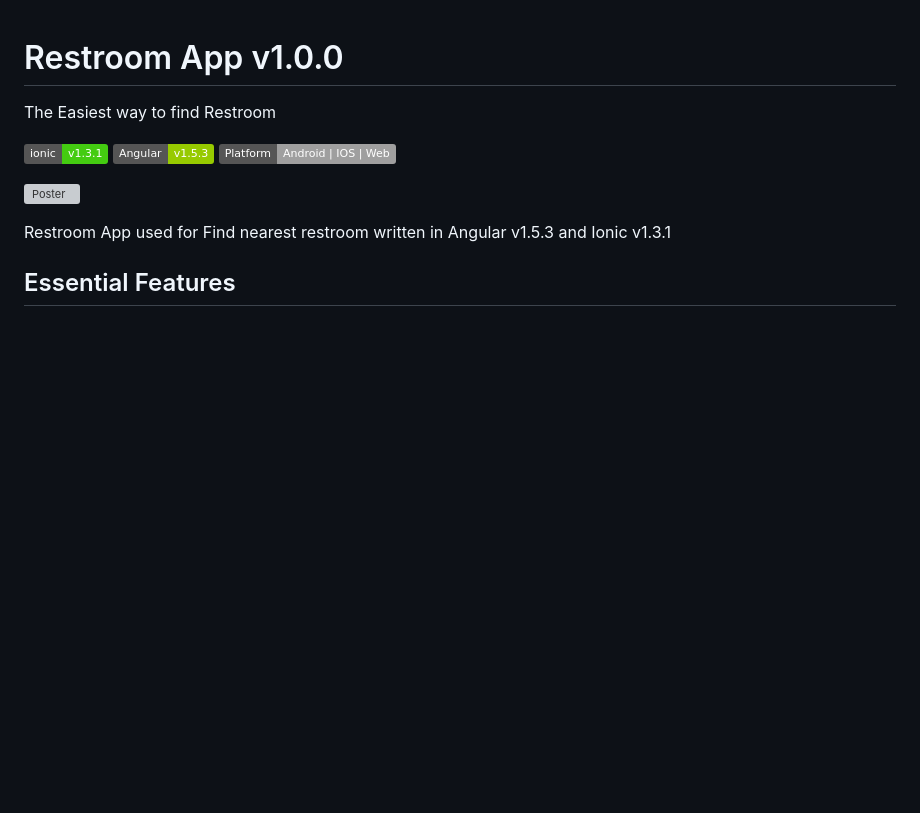
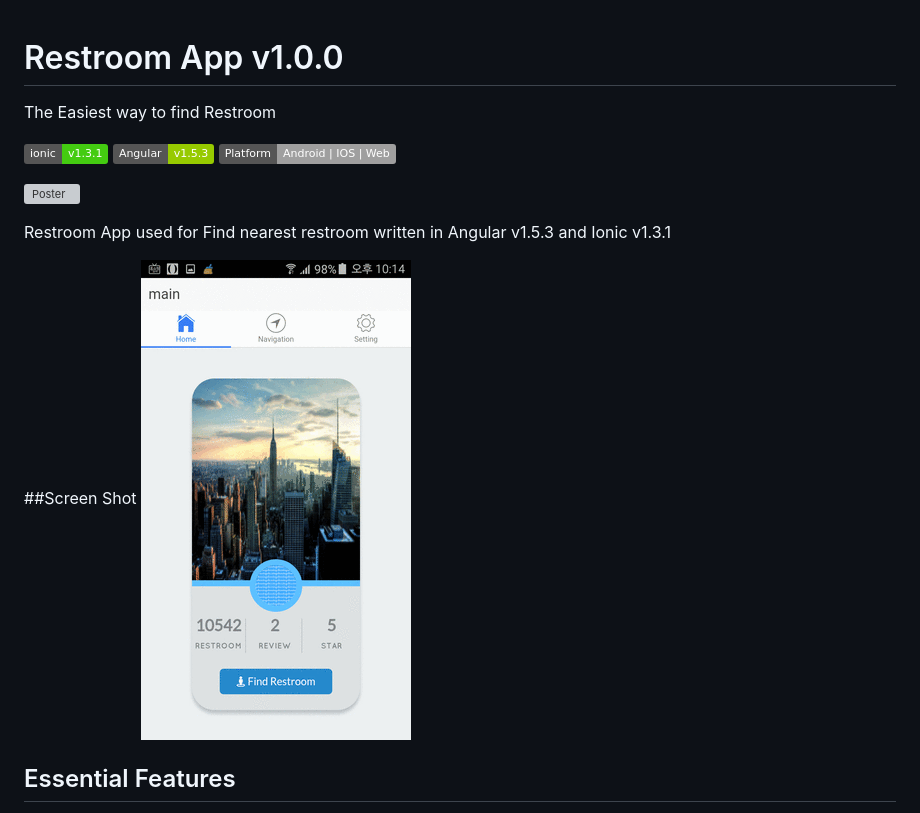
Before and after one commit to philographer/restroomApp, a Markdown page: readme.md, the part around the change. GitHub-like rendering; pictures changed too: screenshot.gif (added); badges without logos; blank space fills up the shorter version; grey boxes are pictures that could not be loaded.

Commit message:
screen_shot

```diff
--- a/readme.md
+++ b/readme.md
@@ -9,6 +9,9 @@ The Easiest way to find Restroom
 ![Poster](https://s32.postimg.org/ahd5ckcmt/client.png)
 
 Restroom App used for Find nearest restroom written in Angular v1.5.3 and Ionic v1.3.1
+
+##Screen Shot
+![screenshot](./screenshot.gif)
 
 ## Essential Features
 
```
